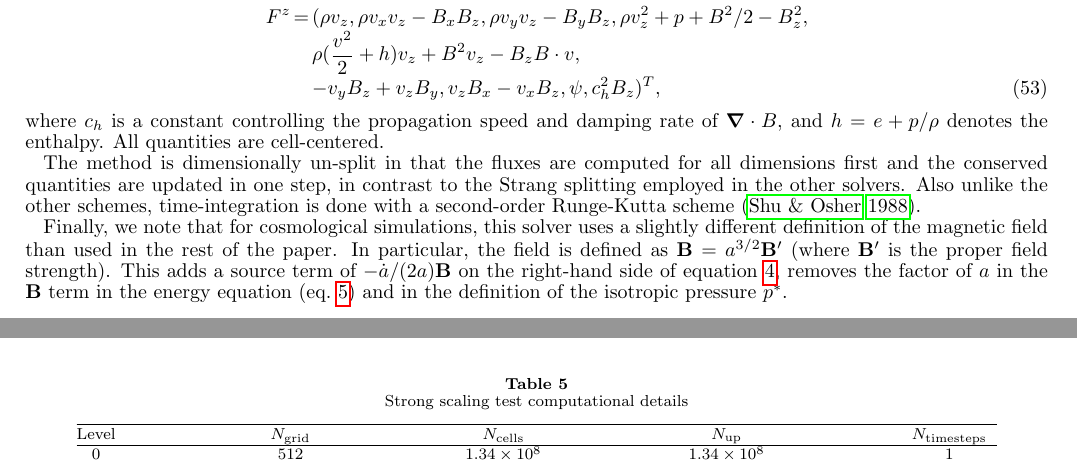
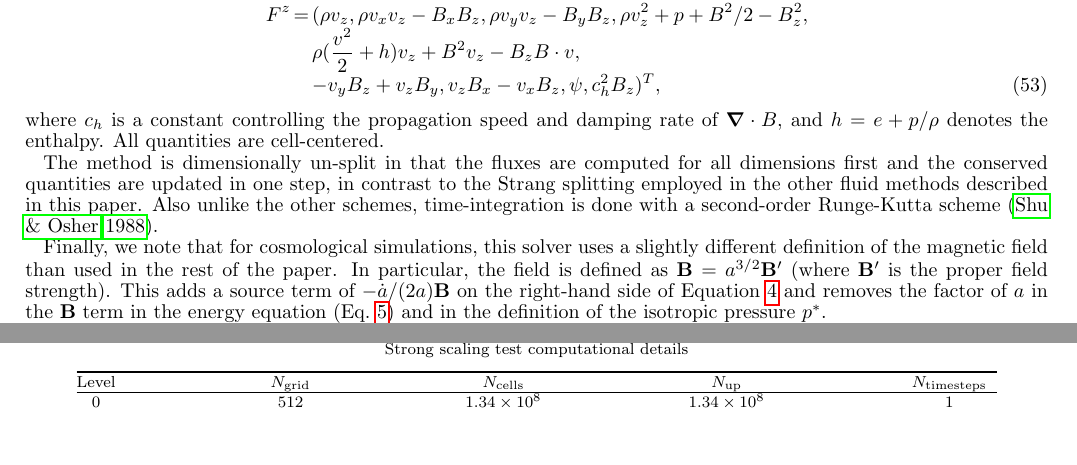
Before and after one commit to enzo-project/enzo-method-paper, a LaTeX document (ms.tex, which reads numerical-mhd-dedner.tex): two parts of pages 17 and 50 of 60 before the commit and two parts of pages 17 and 51 of 61 after it, joined at a grey line, cut so that both start at the same text, the shorter picture padded with empty space. Compiled offline with pdfLaTeX.

Commit message:
edited dedner MHD section

```diff
--- a/numerical-mhd-dedner.tex
+++ b/numerical-mhd-dedner.tex
@@ -52,8 +52,17 @@ All quantities are cell-centered.
 
 The method is dimensionally un-split in that the fluxes are computed
 for all dimensions first and the conserved quantities are updated in
-one step, in contrast to the Strang splitting employed in the other solvers.
+one step, in contrast to the Strang splitting employed in the other
+fluid methods described in this paper.
 Also unlike the other schemes, time-integration is done with a second-order
 Runge-Kutta scheme \citep{1988JCoPh..77..439S}.
 
-Finally, we note that for cosmological simulations, this solver uses a slightly different definition of the magnetic field than used in the rest of the paper.  In particular, the field is defined as $\vecB = a^{3/2} \vecB^{\prime}$ (where $\vecB^{\prime}$ is the proper field strength).  This adds a source term of $-\dot{a}/(2a) \vecB$ on the right-hand side of equation~\ref{eq:induction}, removes the factor of $a$ in the $\vecB$ term in the energy equation (eq.~\ref{eq:total_energy_def}) and in the definition of the isotropic pressure $p^*$.
+Finally, we note that for cosmological simulations, this solver uses a
+slightly different definition of the magnetic field than used in the
+rest of the paper.  In particular, the field is defined as $\vecB =
+a^{3/2} \vecB^{\prime}$ (where $\vecB^{\prime}$ is the proper field
+strength).  This adds a source term of $-\dot{a}/(2a) \vecB$ on the
+right-hand side of Equation~\ref{eq:induction} and removes the factor
+of $a$ in the $\vecB$ term in the energy equation
+(Eq.~\ref{eq:total_energy_def}) and in the definition of the isotropic
+pressure $p^*$.
```
